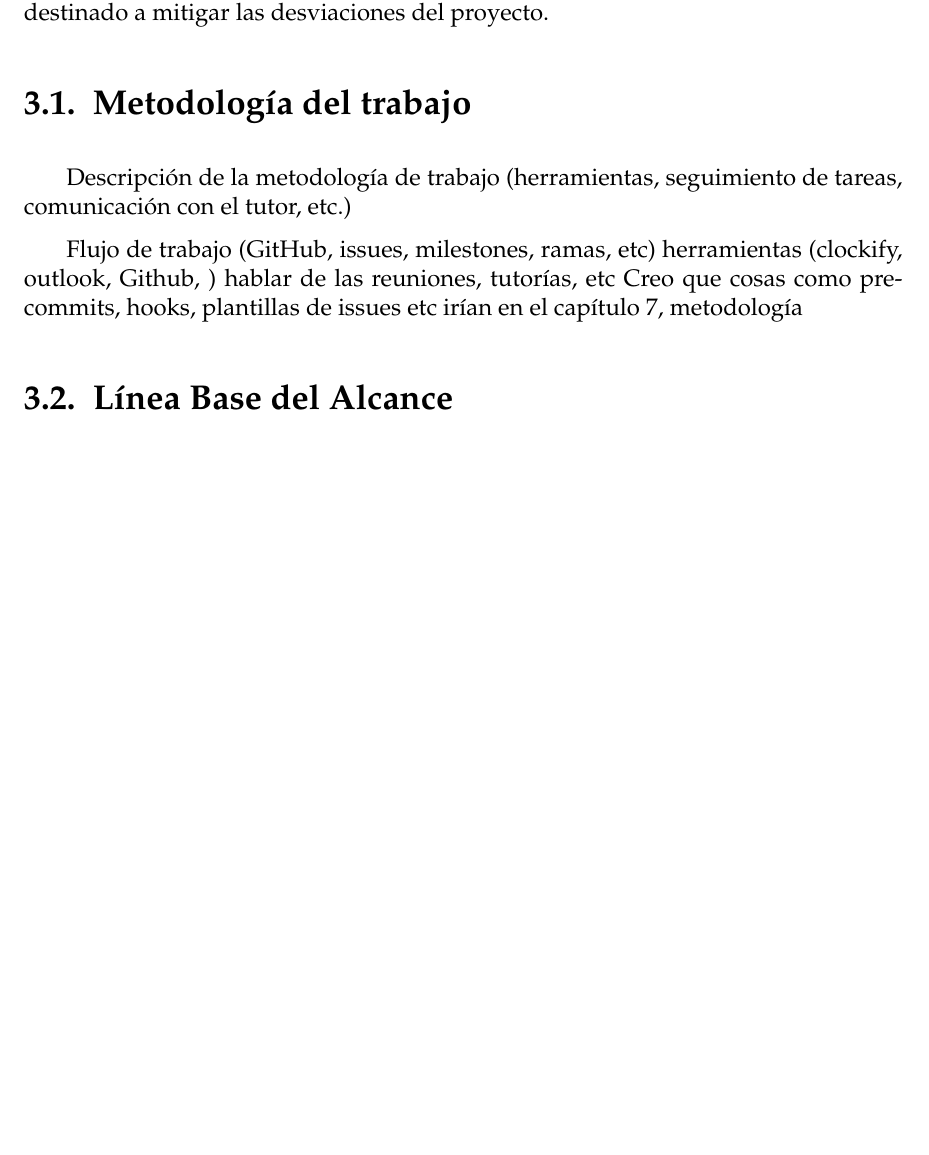
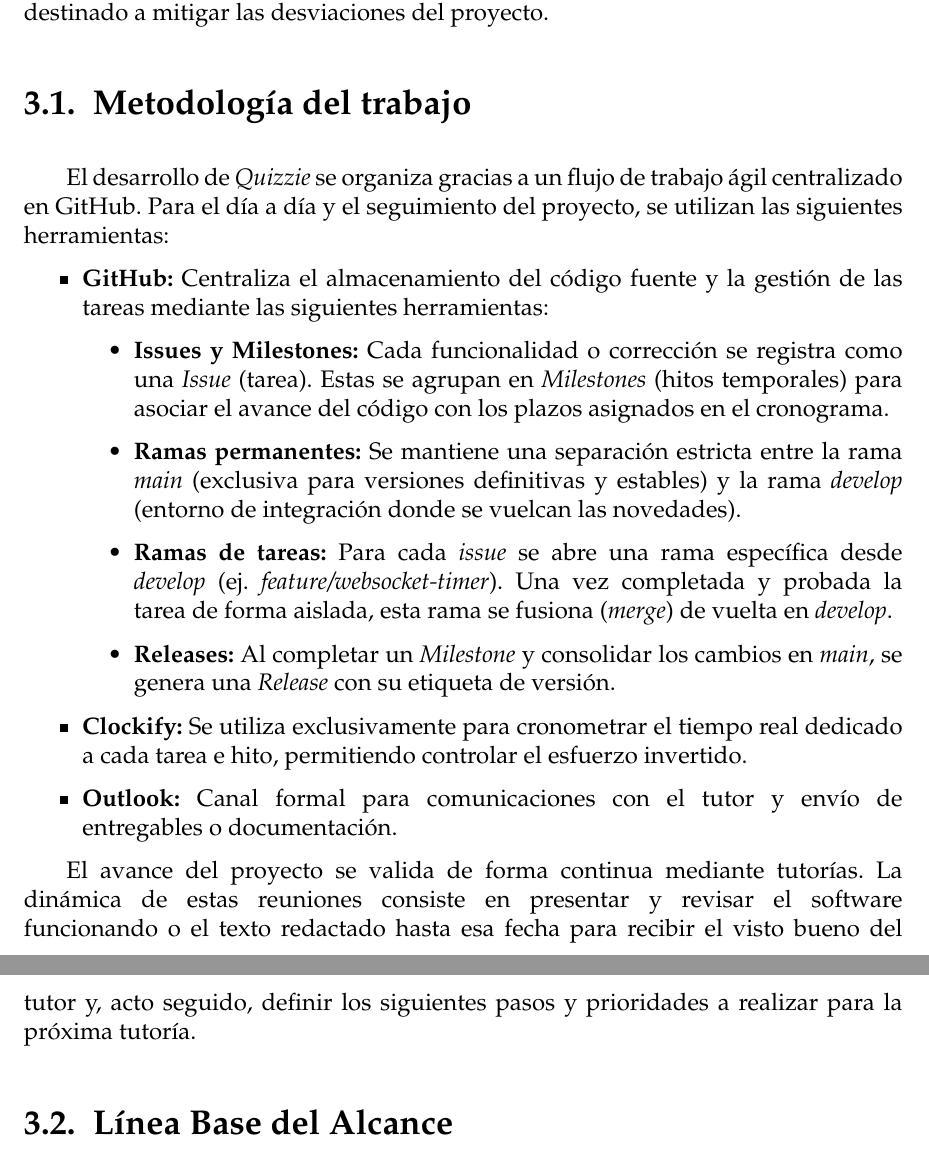
Before and after one commit to frangago71/quizzie-TFG, a LaTeX thesis (thesis/memoria.tex, which reads thesis/sections/03_Gestion_del_proyecto.tex): part of page 22 of 35 before the commit and two parts of pages 22 and 23 of 36 after it, the two joined at a grey line, cut so that both start at the same text, the shorter picture padded with empty space. Compiled offline with pdfLaTeX.

Commit message:
docs: draft work methodology
Refs #73

```diff
--- a/thesis/sections/03_Gestion_del_proyecto.tex
+++ b/thesis/sections/03_Gestion_del_proyecto.tex
@@ -4,11 +4,23 @@ En la ingeniería de software, el éxito de un proyecto no depende únicamente d
 
 A lo largo de las siguientes secciones se detalla la metodología que se seguirá a lo largo del desarrollo, se establecen formalmente las línea base del alcance, cronograma y de costes, y se presenta el plan de gestión de riesgos y cambios destinado a mitigar las desviaciones del proyecto.
 
-\section{Metodología del trabajo}
-Descripción de la metodología de trabajo (herramientas, seguimiento de tareas, comunicación con el tutor, etc.)
+\section{Metodología del trabajo}\label{sec:metodologia_del_trabajo}
 
-Flujo de trabajo (GitHub, issues, milestones, ramas, etc) herramientas  (clockify, outlook, Github, ) hablar de las reuniones, tutorías, etc
-Creo que cosas como pre-commits, hooks, plantillas de issues etc irían en el capítulo 7, metodología
+El desarrollo de \textit{Quizzie} se organiza gracias a un flujo de trabajo ágil centralizado en GitHub. Para el día a día y el seguimiento del proyecto, se utilizan las siguientes herramientas:
+
+\begin{itemize}
+\item \textbf{GitHub:} Centraliza el almacenamiento del código fuente y la gestión de las tareas mediante las siguientes herramientas:
+    \begin{itemize}
+        \item \textbf{Issues y Milestones:} Cada funcionalidad o corrección se registra como una \textit{Issue} (tarea). Estas se agrupan en \textit{Milestones} (hitos temporales) para asociar el avance del código con los plazos asignados en el cronograma.
+        \item \textbf{Ramas permanentes:} Se mantiene una separación estricta entre la rama \textit{main} (exclusiva para versiones definitivas y estables) y la rama \textit{develop} (entorno de integración donde se vuelcan las novedades).
+        \item \textbf{Ramas de tareas:} Para cada \textit{issue} se abre una rama específica desde \textit{develop} (ej. \textit{feature/websocket-timer}). Una vez completada y probada la tarea de forma aislada, esta rama se fusiona (\textit{merge}) de vuelta en \textit{develop}.
+        \item \textbf{Releases:} Al completar un \textit{Milestone} y consolidar los cambios en \textit{main}, se genera una \textit{Release} con su etiqueta de versión.
+    \end{itemize}
+    \item \textbf{Clockify:} Se utiliza exclusivamente para cronometrar el tiempo real dedicado a cada tarea e hito, permitiendo controlar el esfuerzo invertido.
+    \item \textbf{Outlook:} Canal formal para comunicaciones con el tutor y envío de entregables o documentación.
+\end{itemize}
+
+El avance del proyecto se valida de forma continua mediante tutorías. La dinámica de estas reuniones consiste en presentar y revisar el software funcionando o el texto redactado hasta esa fecha para recibir el visto bueno del tutor y, acto seguido, definir los siguientes pasos y prioridades a realizar para la próxima tutoría.
 
 \section{Línea Base del Alcance}
 Supuestos, exclusiones, restricciones, etc
```
Also changed, not shown: thesis/memoria.pdf.
